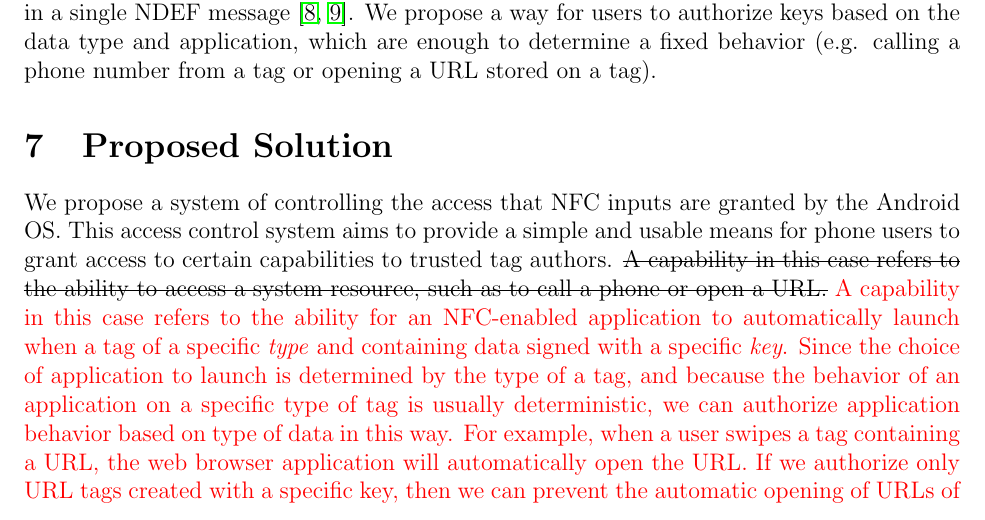
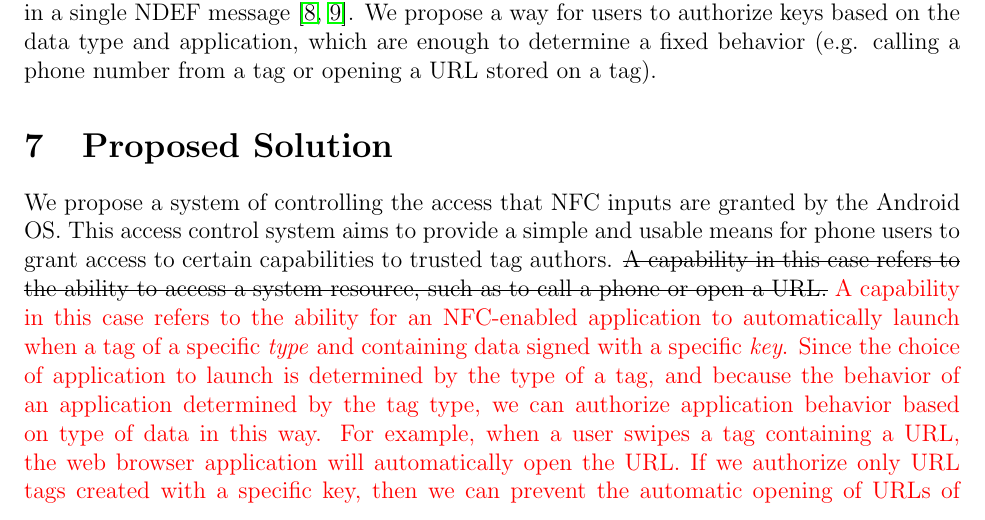
Before and after one commit to maxfeldman14/NFC, a LaTeX document (paper/cs261.tex): part of page 7 of 15, cut so that both start at the same text. Compiled offline with pdfLaTeX.

Commit message:
Fixed a sentence

```diff
--- a/paper/cs261.tex
+++ b/paper/cs261.tex
@@ -207,7 +207,7 @@ We propose a system of controlling the access that NFC inputs are granted by the
 This access control system aims to provide a simple and usable means for phone users to grant access to certain capabilities to trusted tag authors.
 \sout{A capability in this case refers to the ability to access a system resource, such as to call a phone or open a URL.}
 \TODO{A capability in this case refers to the ability for an NFC-enabled application to automatically launch when a tag of a specific \textit{type} and containing data signed with a specific \textit{key}.}
-\TODO{Since the choice of application to launch is determined by the type of a tag, and because the behavior of an application on a specific type of tag is usually deterministic, we can authorize application behavior based on type of data in this way.}
+\TODO{Since the choice of application to launch is determined by the type of a tag, and because the behavior of an application determined by the tag type, we can authorize application behavior based on type of data in this way.}
 \TODO{For example, when a user swipes a tag containing a URL, the web browser application will automatically open the URL.}
 \TODO{If we authorize only URL tags created with a specific key, then we can prevent the automatic opening of URLs of untrusted tag.}
 We differentiate this from a permission, which individual applications must request, in that it is more restrictive, and specific to a tag author as identified by their public key.
```
